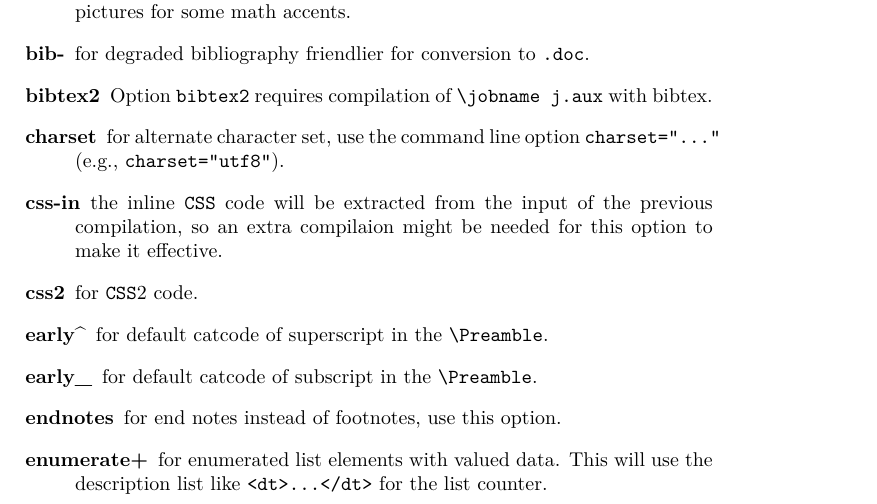
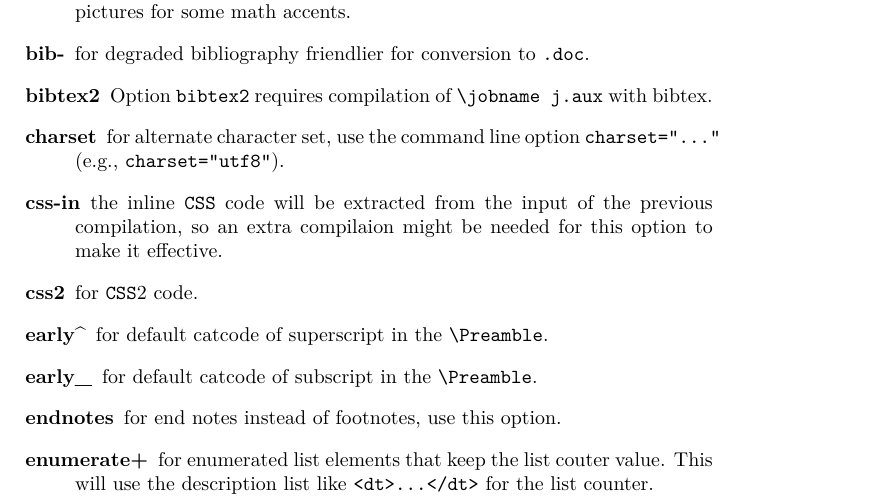
Before and after one commit to michal-h21/tex4ht-doc, a LaTeX book (tex4ht-doc.tex, which reads sections/tex4ht-options.tex): part of page 16 of 47, cut so that both start at the same text. Compiled offline with XeLaTeX; a LaTeX package or settings file that is missing is left out.

Commit message:
Better documentation for enumerate+

```diff
--- a/sections/tex4ht-options.tex
+++ b/sections/tex4ht-options.tex
@@ -135,7 +135,7 @@ It is also possible to pass options in the \texcommand{\Preamble} command in a \
 
 %\item[enum]
 
-\item[enumerate+] for enumerated list elements with valued data. This
+\item[enumerate+] for enumerated list elements that keep the list couter value. This
   will use the description list like \verb=<dt>...</dt>= for the list
   counter.
 
```
